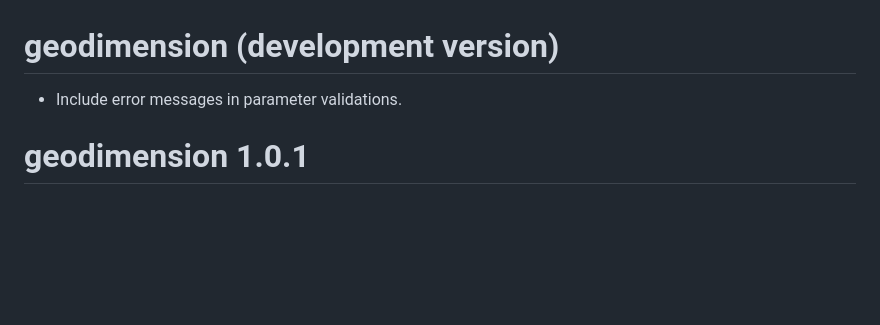
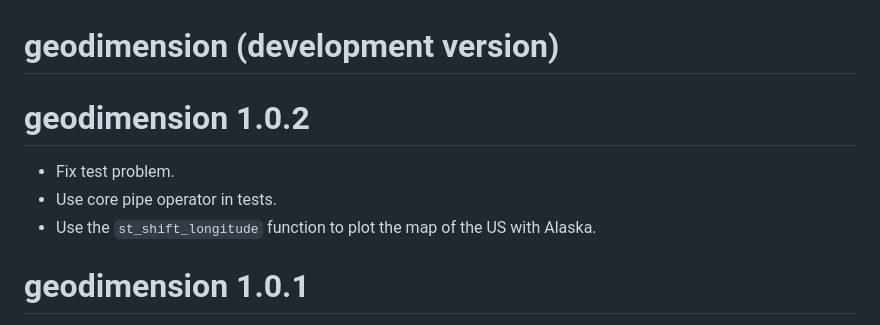
Before and after one commit to josesamos/geodimension, a Markdown page: NEWS.md, the part around the change. Rendered like a GitHub page; blank space fills up the shorter version.

```diff
--- a/NEWS.md
+++ b/NEWS.md
@@ -1,5 +1,9 @@
 # geodimension (development version)
-* Include error messages in parameter validations.
+
+# geodimension 1.0.2
+* Fix test problem.
+* Use core pipe operator in tests.
+* Use the `st_shift_longitude` function to plot the map of the US with Alaska.
 
 # geodimension 1.0.1
 * Update documentation and website.
```
Also changed, not shown: README.md (+3 -3 lines), man/figures/README-unnamed-chunk-6-1.png, 3 other files.
